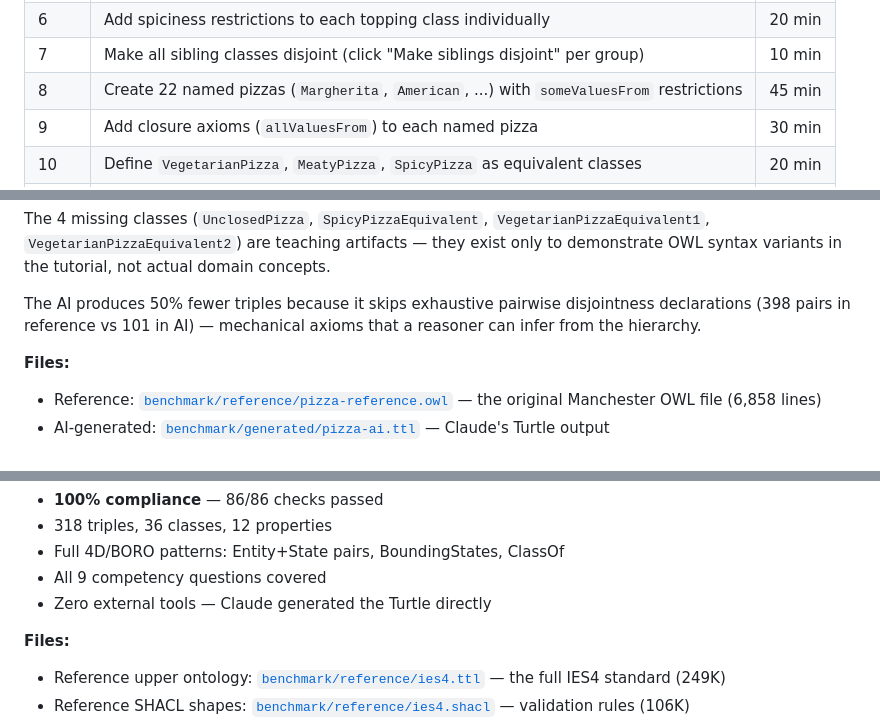
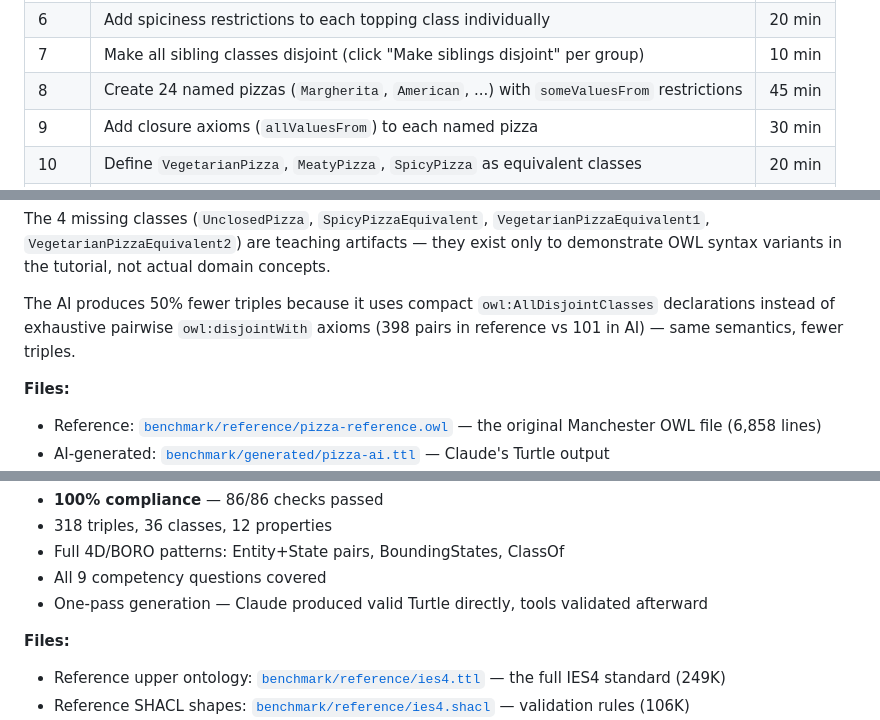
Before and after one commit to fabio-rovai/open-ontologies, a Markdown page: README.md, 3 parts joined by grey strips. Drawn GitHub-style.

Commit message:
fix: correct 4 factual errors in README
- 22 → 24 named pizzas (matches comparison table)
- Disjointness: encoding difference, not reasoner inference
- "Zero external tools" → clarify one-pass generation
- Rust 1.80+ → 1.85+ (edition 2024 requirement)

Co-Authored-By: Claude Opus 4.6 <noreply@anthropic.com>

```diff
--- a/README.md
+++ b/README.md
@@ -105,7 +105,7 @@ The workflow is codified in two places so Claude follows it consistently:
 | 5 | Add `hasSpiciness` property, create `Spiciness` value partition (`Hot`/`Medium`/`Mild`) | 15 min |
 | 6 | Add spiciness restrictions to each topping class individually | 20 min |
 | 7 | Make all sibling classes disjoint (click "Make siblings disjoint" per group) | 10 min |
-| 8 | Create 22 named pizzas (`Margherita`, `American`, ...) with `someValuesFrom` restrictions | 45 min |
+| 8 | Create 24 named pizzas (`Margherita`, `American`, ...) with `someValuesFrom` restrictions | 45 min |
 | 9 | Add closure axioms (`allValuesFrom`) to each named pizza | 30 min |
 | 10 | Define `VegetarianPizza`, `MeatyPizza`, `SpicyPizza` as equivalent classes | 20 min |
 | 11 | Run reasoner, debug, iterate | 20 min |
@@ -138,7 +138,7 @@ The workflow is codified in two places so Claude follows it consistently:
 
 The 4 missing classes (`UnclosedPizza`, `SpicyPizzaEquivalent`, `VegetarianPizzaEquivalent1`, `VegetarianPizzaEquivalent2`) are teaching artifacts — they exist only to demonstrate OWL syntax variants in the tutorial, not actual domain concepts.
 
-The AI produces 50% fewer triples because it skips exhaustive pairwise disjointness declarations (398 pairs in reference vs 101 in AI) — mechanical axioms that a reasoner can infer from the hierarchy.
+The AI produces 50% fewer triples because it uses compact `owl:AllDisjointClasses` declarations instead of exhaustive pairwise `owl:disjointWith` axioms (398 pairs in reference vs 101 in AI) — same semantics, fewer triples.
 
 **Files:**
 
@@ -180,7 +180,7 @@ Claude reads these, then generates the complete Turtle file in one pass. Tools v
 - 318 triples, 36 classes, 12 properties
 - Full 4D/BORO patterns: Entity+State pairs, BoundingStates, ClassOf
 - All 9 competency questions covered
-- Zero external tools — Claude generated the Turtle directly
+- One-pass generation — Claude produced valid Turtle directly, tools validated afterward
 
 **Files:**
 
```
Also changed, not shown: other parts of README.md (+1 -1 lines).
